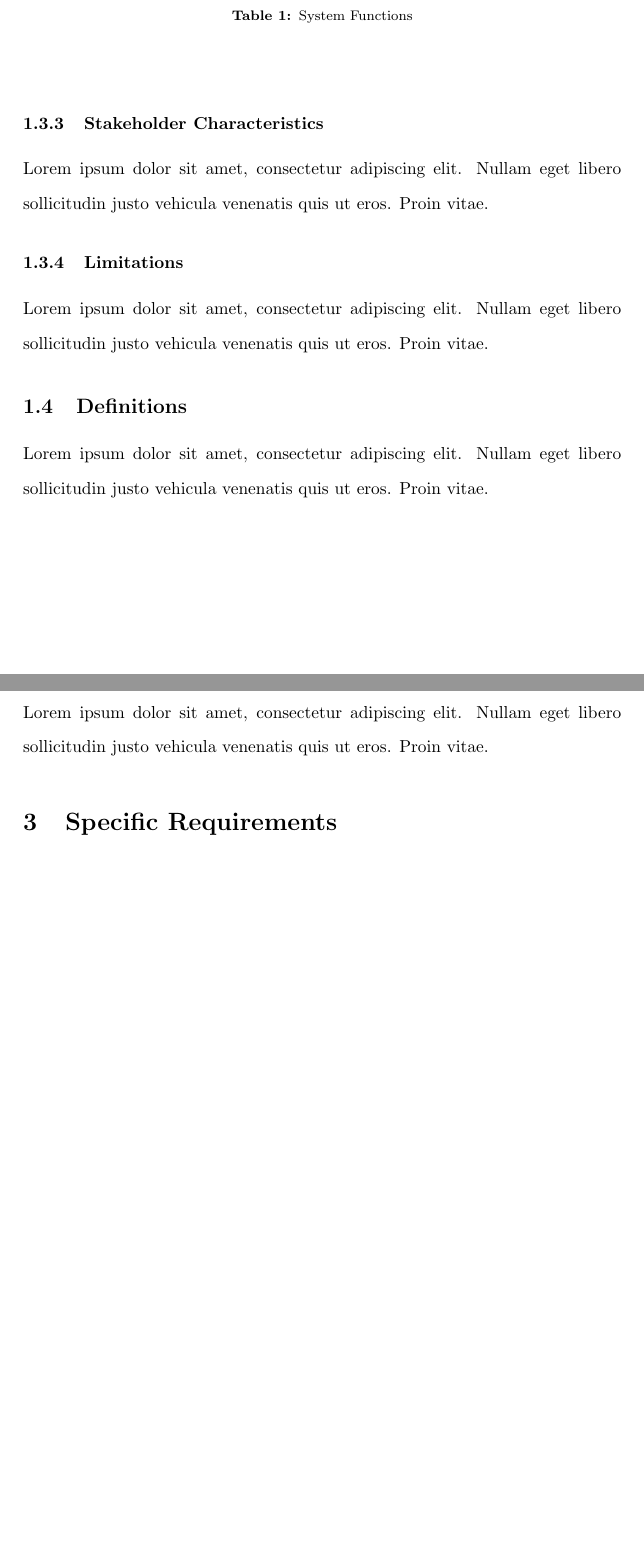
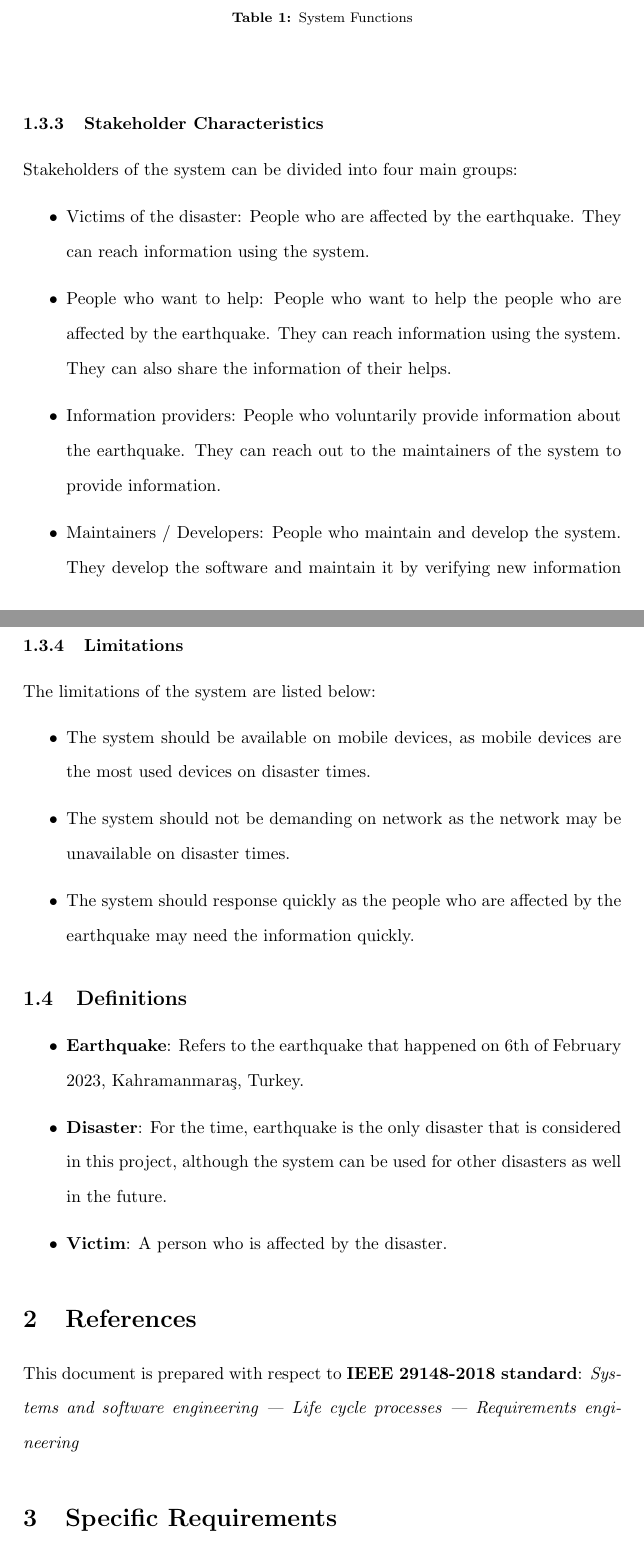
Before and after one commit to gecitemre/s6-group-projects, a LaTeX document (ceng350/SRS/srs.tex): two parts of pages 5 and 6 of 14 before the commit and two parts of pages 5 and 6 of 15 after it, joined at a grey line, cut so that both start at the same text, the shorter picture padded with empty space. The pictures show the PDF file ceng350/SRS/srs.pdf that the author committed with the source.

Commit message:
stakeholder characteristics

```diff
--- a/ceng350/SRS/srs.tex
+++ b/ceng350/SRS/srs.tex
@@ -94,19 +97,33 @@
 
                 \subsubsection{Stakeholder Characteristics}
 
-                Lorem ipsum dolor sit amet, consectetur adipiscing elit. Nullam eget libero sollicitudin justo vehicula venenatis quis ut eros. Proin vitae.
+                Stakeholders of the system can be divided into four main groups:
+                \begin{itemize}
+                    \item Victims of the disaster: People who are affected by the earthquake. They can reach information using the system.
+                    \item People who want to help: People who want to help the people who are affected by the earthquake. They can reach information using the system. They can also share the information of their helps.
+                    \item Information providers: People who voluntarily provide information about the earthquake. They can reach out to the maintainers of the system to provide information.
+                    \item Maintainers / Developers: People who maintain and develop the system. They develop the software and maintain it by verifying new information and adding to the system.
+                \end{itemize}
 
                 \subsubsection{Limitations}
 
-                Lorem ipsum dolor sit amet, consectetur adipiscing elit. Nullam eget libero sollicitudin justo vehicula venenatis quis ut eros. Proin vitae.
+                The limitations of the system are listed below:
+                \begin{itemize}
+                    \item The system should be available on mobile devices, as mobile devices are the most used devices on disaster times.
+                    \item The system should not be demanding on network as the network may be unavailable on disaster times.
+                    \item The system should response quickly as the people who are affected by the earthquake may need the information quickly.
+                \end{itemize}
 
             \subsection{Definitions}
-
-            Lorem ipsum dolor sit amet, consectetur adipiscing elit. Nullam eget libero sollicitudin justo vehicula venenatis quis ut eros. Proin vitae.
+            \begin{itemize}
+                \item \textbf{Earthquake}: Refers to the earthquake that happened on 6th of February 2023, Kahramanmaraş, Turkey.
+                \item \textbf{Disaster}: For the time, earthquake is the only disaster that is considered in this project, although the system can be used for other disasters as well in the future.
+                \item \textbf{Victim}: A person who is affected by the disaster.
+            \end{itemize}
 
     \section{References}
 
-    Lorem ipsum dolor sit amet, consectetur adipiscing elit. Nullam eget libero sollicitudin justo vehicula venenatis quis ut eros. Proin vitae.
+    This document is prepared with respect to \textbf{IEEE 29148-2018 standard}: \textit{Systems and software engineering — Life cycle processes — Requirements engineering}
 
     \section{Specific Requirements}
 
@@ -397,11 +414,7 @@
 
         \subsection{System Attributes}
 
-        Lorem ipsum dolor sit amet, consectetur adipiscing elit. Nullam eget libero sollicitudin justo vehicula venenatis quis ut eros. Proin vitae.
-
-        \subsection{Supporting Information}
-
-        Lorem ipsum dolor sit amet, consectetur adipiscing elit. Nullam eget libero sollicitudin justo vehicula venenatis quis ut eros. Proin vitae.
+        Lorem ipsum dolor sit amet, consectetur adipiscing elit. Nullam eget libero sollicitudin justo vehicula venenatis quis ut eros. Proin vitae
 
     \section{Suggestions for Future Work}
 
```
Also changed, not shown: ceng350/SRS/srs.pdf, ceng350/SRS/srs.tex (3 more changed lines).
